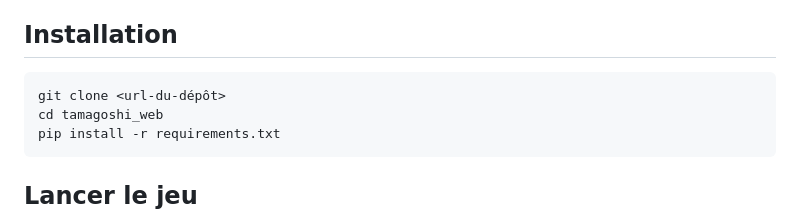
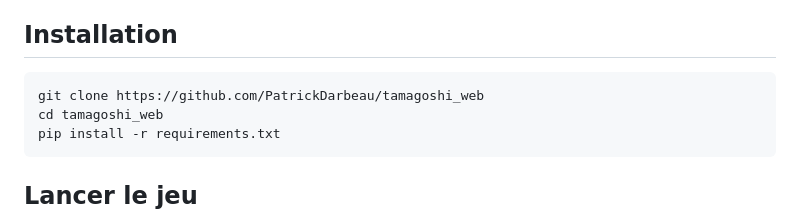
Before and after one commit to PatrickDarbeau/tamagoshi_web, a Markdown page: README.md, the part around the change. Drawn GitHub-style.

Commit message:
Update repository URL in installation instructions

````diff
--- a/README.md
+++ b/README.md
@@ -13,7 +13,7 @@ visite.
 ## Installation
 
 ```bash
-git clone <url-du-dépôt>
+git clone https://github.com/PatrickDarbeau/tamagoshi_web
 cd tamagoshi_web
 pip install -r requirements.txt
 ```
````
